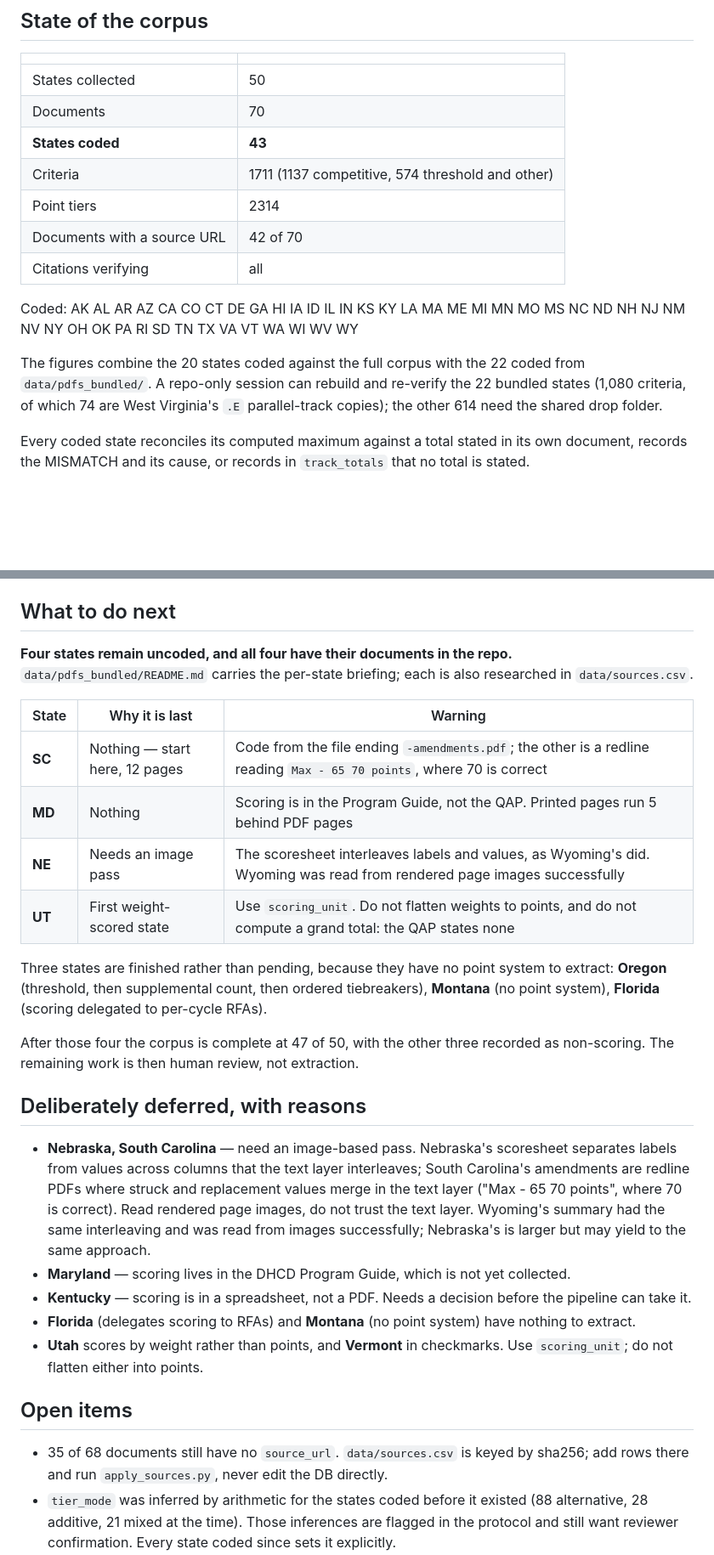
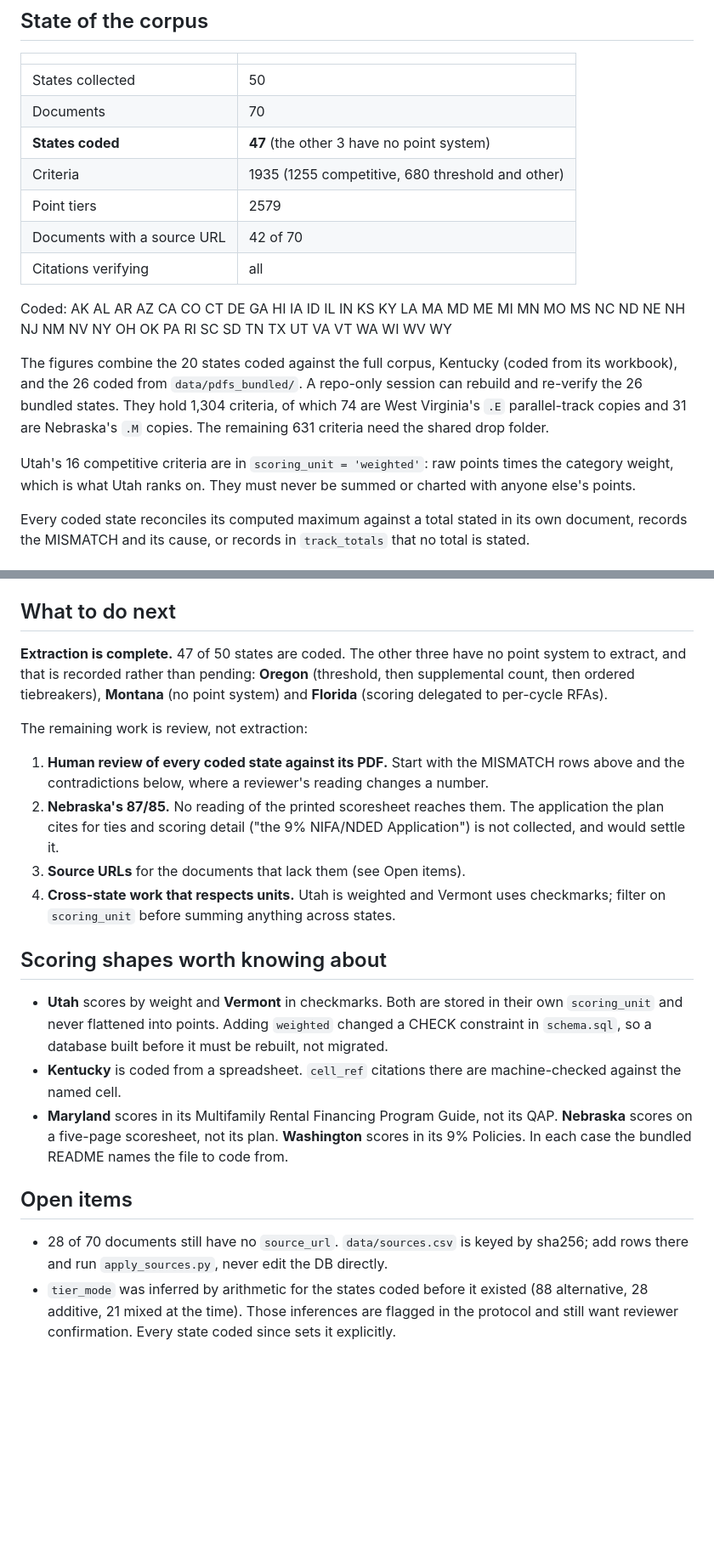
Before and after one commit to kmbrgandhi/qap, a Markdown page: HANDOFF.md, 2 parts joined by grey strips. Shown at 85% size. GitHub-like rendering; blank space fills up the shorter version.

```diff
--- a/HANDOFF.md
+++ b/HANDOFF.md
@@ -13,18 +13,24 @@ says *where we are*; the protocol says *how to work*.
 |---|---|
 | States collected | 50 |
 | Documents | 70 |
-| **States coded** | **43** |
-| Criteria | 1711 (1137 competitive, 574 threshold and other) |
-| Point tiers | 2314 |
+| **States coded** | **47** (the other 3 have no point system) |
+| Criteria | 1935 (1255 competitive, 680 threshold and other) |
+| Point tiers | 2579 |
 | Documents with a source URL | 42 of 70 |
 | Citations verifying | all |
 
-Coded: AK AL AR AZ CA CO CT DE GA HI IA ID IL IN KS KY LA MA ME MI MN MO MS NC ND NH NJ NM NV NY OH OK PA RI SD TN TX VA VT WA WI WV WY
+Coded: AK AL AR AZ CA CO CT DE GA HI IA ID IL IN KS KY LA MA MD ME MI MN MO MS NC ND NE NH NJ NM NV NY OH OK PA RI SC SD TN TX UT VA VT WA WI WV WY
 
-The figures combine the 20 states coded against the full corpus with the 22
-coded from `data/pdfs_bundled/`. A repo-only session can rebuild and re-verify
-the 22 bundled states (1,080 criteria, of which 74 are West Virginia's `.E`
-parallel-track copies); the other 614 need the shared drop folder.
+The figures combine the 20 states coded against the full corpus, Kentucky
+(coded from its workbook), and the 26 coded from `data/pdfs_bundled/`. A
+repo-only session can rebuild and re-verify the 26 bundled states. They hold
+1,304 criteria, of which 74 are West Virginia's `.E` parallel-track copies and
+31 are Nebraska's `.M` copies. The remaining 631 criteria need the shared drop
+folder.
+
+Utah's 16 competitive criteria are in `scoring_unit = 'weighted'`: raw points
+times the category weight, which is what Utah ranks on. They must never be
+summed or charted with anyone else's points.
 
 Every coded state reconciles its computed maximum against a total stated in its
 own document, records the MISMATCH and its cause, or records in `track_totals`
@@ -122,48 +133,39 @@ The dashboard is `python -m app.server`, then http://127.0.0.1:8000.
 
 ## What to do next
 
-**Four states remain uncoded, and all four have their documents in the repo.**
-`data/pdfs_bundled/README.md` carries the per-state briefing; each is also
-researched in `data/sources.csv`.
+**Extraction is complete.** 47 of 50 states are coded. The other three have no
+point system to extract, and that is recorded rather than pending: **Oregon**
+(threshold, then supplemental count, then ordered tiebreakers), **Montana** (no
+point system) and **Florida** (scoring delegated to per-cycle RFAs).
 
-| State | Why it is last | Warning |
-|---|---|---|
-| **SC** | Nothing — start here, 12 pages | Code from the file ending `-amendments.pdf`; the other is a redline reading `Max - 65 70 points`, where 70 is correct |
-| **MD** | Nothing | Scoring is in the Program Guide, not the QAP. Printed pages run 5 behind PDF pages |
-| **NE** | Needs an image pass | The scoresheet interleaves labels and values, as Wyoming's did. Wyoming was read from rendered page images successfully |
-| **UT** | First weight-scored state | Use `scoring_unit`. Do not flatten weights to points, and do not compute a grand total: the QAP states none |
+The remaining work is review, not extraction:
 
-Three states are finished rather than pending, because they have no point
-system to extract: **Oregon** (threshold, then supplemental count, then ordered
-tiebreakers), **Montana** (no point system), **Florida** (scoring delegated to
-per-cycle RFAs).
+1. **Human review of every coded state against its PDF.** Start with the
+   MISMATCH rows above and the contradictions below, where a reviewer's reading
+   changes a number.
+2. **Nebraska's 87/85.** No reading of the printed scoresheet reaches them. The
+   application the plan cites for ties and scoring detail ("the 9% NIFA/NDED
+   Application") is not collected, and would settle it.
+3. **Source URLs** for the documents that lack them (see Open items).
+4. **Cross-state work that respects units.** Utah is weighted and Vermont uses
+   checkmarks; filter on `scoring_unit` before summing anything across states.
 
-After those four the corpus is complete at 47 of 50, with the other three
-recorded as non-scoring. The remaining work is then human review, not
-extraction.
+## Scoring shapes worth knowing about
 
-
-## Deliberately deferred, with reasons
-
-- **Nebraska, South Carolina** — need an image-based pass. Nebraska's scoresheet
-  separates labels from values across columns that the text layer interleaves;
-  South Carolina's amendments are redline PDFs where struck and replacement
-  values merge in the text layer ("Max - 65 70 points", where 70 is correct).
-  Read rendered page images, do not trust the text layer. Wyoming's summary had
-  the same interleaving and was read from images successfully; Nebraska's is
-  larger but may yield to the same approach.
-- **Maryland** — scoring lives in the DHCD Program Guide, which is not yet
-  collected.
-- **Kentucky** — scoring is in a spreadsheet, not a PDF. Needs a decision before
-  the pipeline can take it.
-- **Florida** (delegates scoring to RFAs) and **Montana** (no point system) have
-  nothing to extract.
-- **Utah** scores by weight rather than points, and **Vermont** in checkmarks.
-  Use `scoring_unit`; do not flatten either into points.
+- **Utah** scores by weight and **Vermont** in checkmarks. Both are stored in
+  their own `scoring_unit` and never flattened into points. Adding `weighted`
+  changed a CHECK constraint in `schema.sql`, so a database built before it must
+  be rebuilt, not migrated.
+- **Kentucky** is coded from a spreadsheet. `cell_ref` citations there are
+  machine-checked against the named cell.
+- **Maryland** scores in its Multifamily Rental Financing Program Guide, not its
+  QAP. **Nebraska** scores on a five-page scoresheet, not its plan.
+  **Washington** scores in its 9% Policies. In each case the bundled README
+  names the file to code from.
 
 ## Open items
 
-- 35 of 68 documents still have no `source_url`. `data/sources.csv` is keyed by
+- 28 of 70 documents still have no `source_url`. `data/sources.csv` is keyed by
   sha256; add rows there and run `apply_sources.py`, never edit the DB directly.
 - `tier_mode` was inferred by arithmetic for the states coded before it existed
   (88 alternative, 28 additive, 21 mixed at the time). Those inferences are
```
Also changed, not shown: other parts of HANDOFF.md (+25 -6 lines), data/pdfs_bundled/README.md (+12 -23 lines).
